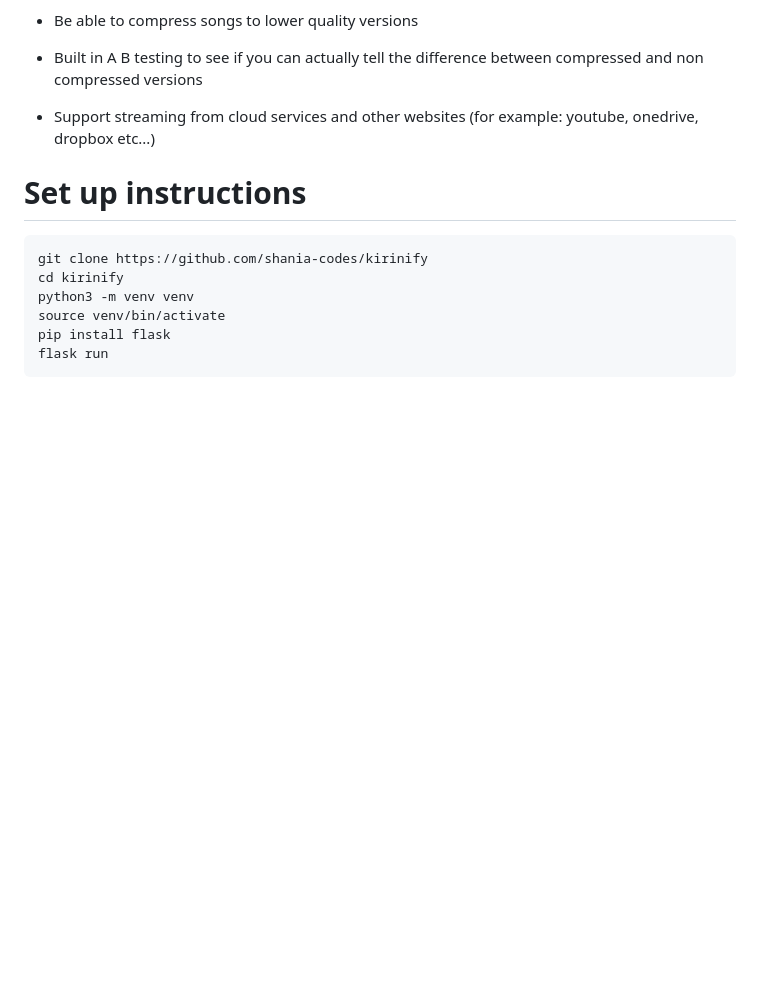
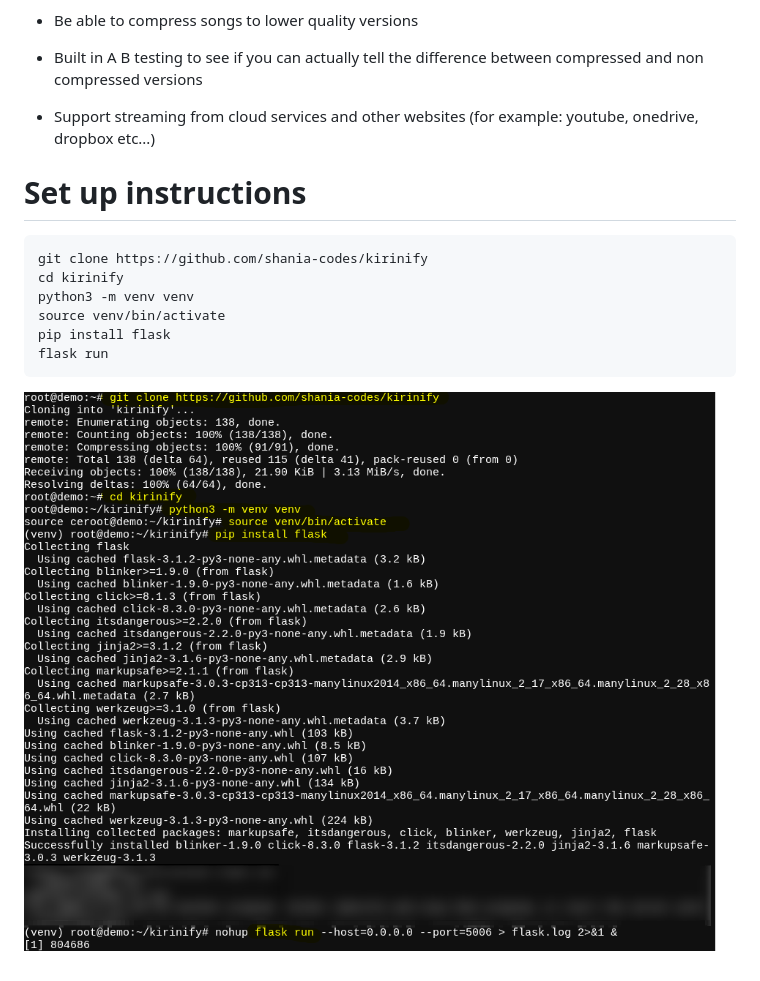
Before and after one commit to shania-codes/kirin, a Markdown page: README.md, the part around the change. Rendered like a GitHub page; pictures changed too: image.png (added); blank space fills up the shorter version.

````diff
--- a/README.md
+++ b/README.md
@@ -50,3 +50,4 @@ source venv/bin/activate
 pip install flask
 flask run
 ```
+![Tested Working](image.png)
````
Also changed, not shown: static/background.png (added), static/kirin.png (added), 11 other files.
